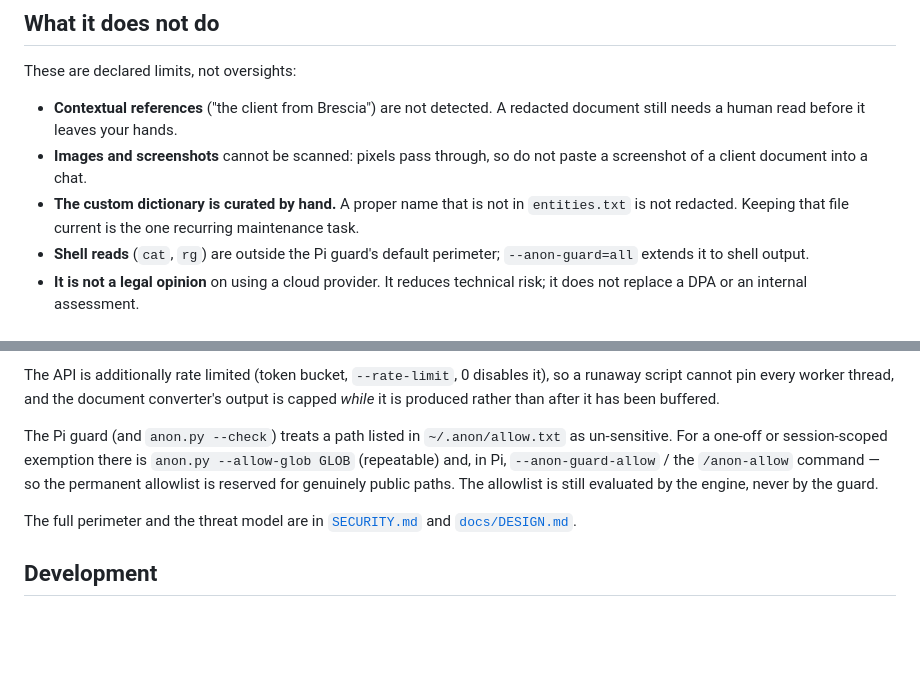
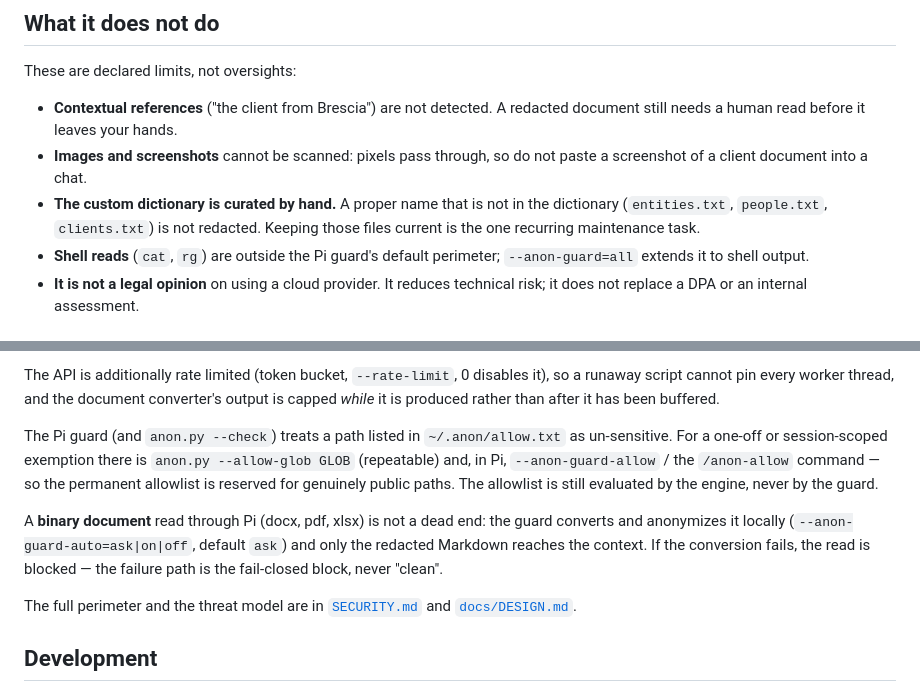
Before and after one commit to Stinocon/anon-tool, a Markdown page: README.md, 2 parts joined by grey strips. Rendered like a GitHub page; blank space fills up the shorter version.

Commit message:
docs: the guard auto-remediates binaries; the allowlist bug

```diff
--- a/README.md
+++ b/README.md
@@ -59,8 +59,9 @@ These are declared limits, not oversights:
   needs a human read before it leaves your hands.
 - **Images and screenshots** cannot be scanned: pixels pass through, so do not paste a screenshot
   of a client document into a chat.
-- **The custom dictionary is curated by hand.** A proper name that is not in `entities.txt` is not
-  redacted. Keeping that file current is the one recurring maintenance task.
+- **The custom dictionary is curated by hand.** A proper name that is not in the dictionary
+  (`entities.txt`, `people.txt`, `clients.txt`) is not redacted. Keeping those files current is the
+  one recurring maintenance task.
 - **Shell reads** (`cat`, `rg`) are outside the Pi guard's default perimeter; `--anon-guard=all`
   extends it to shell output.
 - **It is not a legal opinion** on using a cloud provider. It reduces technical risk; it does not
@@ -167,6 +168,11 @@ For a one-off or session-scoped exemption there is `anon.py --allow-glob GLOB` (
 Pi, `--anon-guard-allow` / the `/anon-allow` command — so the permanent allowlist is reserved for
 genuinely public paths. The allowlist is still evaluated by the engine, never by the guard.
 
+A **binary document** read through Pi (docx, pdf, xlsx) is not a dead end: the guard converts and
+anonymizes it locally (`--anon-guard-auto=ask|on|off`, default `ask`) and only the redacted
+Markdown reaches the context. If the conversion fails, the read is blocked — the failure path is
+the fail-closed block, never "clean".
+
 The full perimeter and the threat model are in [`SECURITY.md`](SECURITY.md) and
 [`docs/DESIGN.md`](docs/DESIGN.md).
 
```
Also changed, not shown: docs/OPEN-ISSUES.md (+25 -0 lines).
